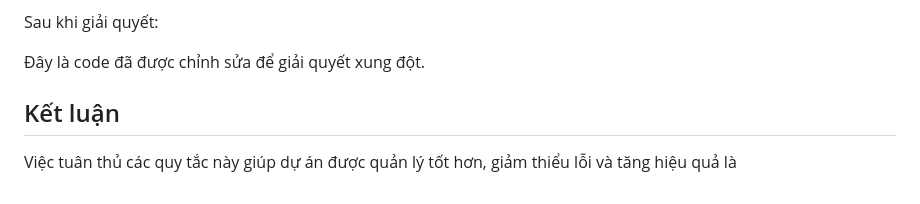
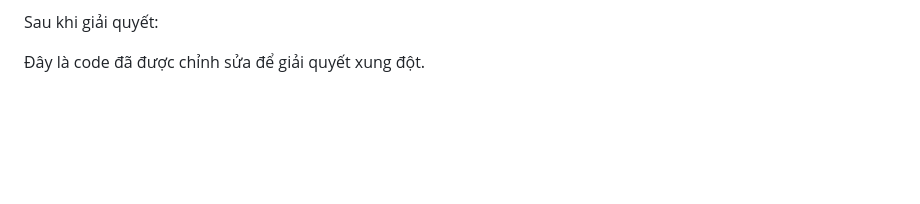
Before and after one commit to Kuroneko1512/website-E-Sport-Heaven, a Markdown page: README.md, the part around one of its changes. GitHub-like rendering; blank space fills up the shorter version.

```diff
--- a/README.md
+++ b/README.md
@@ -110,8 +107,3 @@ feature/add-payment-gateway
 Sau khi giải quyết:
 
 Đây là code đã được chỉnh sửa để giải quyết xung đột.
-
-
-## Kết luận
-
-Việc tuân thủ các quy tắc này giúp dự án được quản lý tốt hơn, giảm thiểu lỗi và tăng hiệu quả là
```
Also changed, not shown: other parts of README.md (+2 -5 lines).
